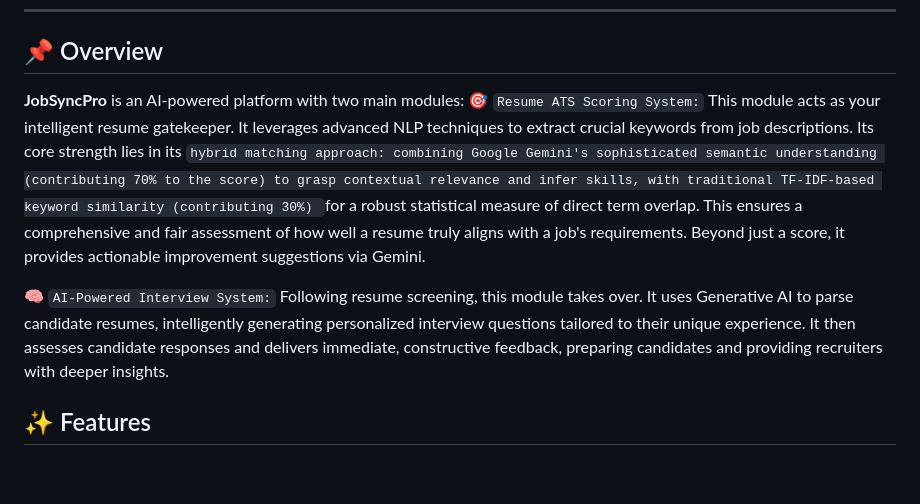
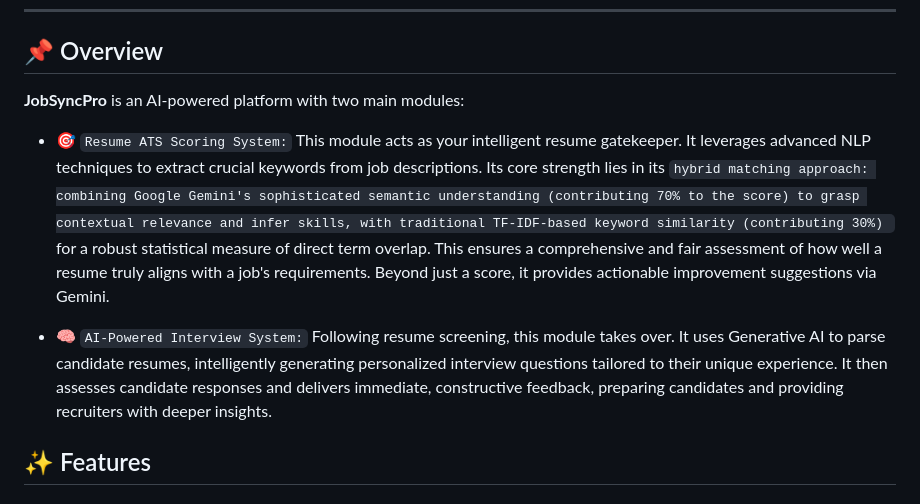
Before and after one commit to yashvisharma1204/JobSyncPro, a Markdown page: README.md, the part around the change. GitHub-like rendering; blank space fills up the shorter version.

```diff
--- a/README.md
+++ b/README.md
@@ -39,9 +39,10 @@
 ## 📌 Overview
 
 **JobSyncPro** is an AI-powered platform with two main modules:
-🎯 `Resume ATS Scoring System:` This module acts as your intelligent resume gatekeeper. It leverages advanced NLP techniques to extract crucial keywords from job descriptions. Its core strength lies in its `hybrid matching approach: combining Google Gemini's sophisticated semantic understanding (contributing 70% to the score) to grasp contextual relevance and infer skills, with traditional TF-IDF-based keyword similarity (contributing 30%) `for a robust statistical measure of direct term overlap. This ensures a comprehensive and fair assessment of how well a resume truly aligns with a job's requirements. Beyond just a score, it provides actionable improvement suggestions via Gemini.
 
-🧠 `AI-Powered Interview System:` Following resume screening, this module takes over. It uses Generative AI to parse candidate resumes, intelligently generating personalized interview questions tailored to their unique experience. It then assesses candidate responses and delivers immediate, constructive feedback, preparing candidates and providing recruiters with deeper insights.
+- 🎯 `Resume ATS Scoring System:` This module acts as your intelligent resume gatekeeper. It leverages advanced NLP techniques to extract crucial keywords from job descriptions. Its core strength lies in its `hybrid matching approach: combining Google Gemini's sophisticated semantic understanding (contributing 70% to the score) to grasp contextual relevance and infer skills, with traditional TF-IDF-based keyword similarity (contributing 30%) `for a robust statistical measure of direct term overlap. This ensures a comprehensive and fair assessment of how well a resume truly aligns with a job's requirements. Beyond just a score, it provides actionable improvement suggestions via Gemini.
+
+- 🧠 `AI-Powered Interview System:` Following resume screening, this module takes over. It uses Generative AI to parse candidate resumes, intelligently generating personalized interview questions tailored to their unique experience. It then assesses candidate responses and delivers immediate, constructive feedback, preparing candidates and providing recruiters with deeper insights.
 
 ## ✨ Features
 
```
